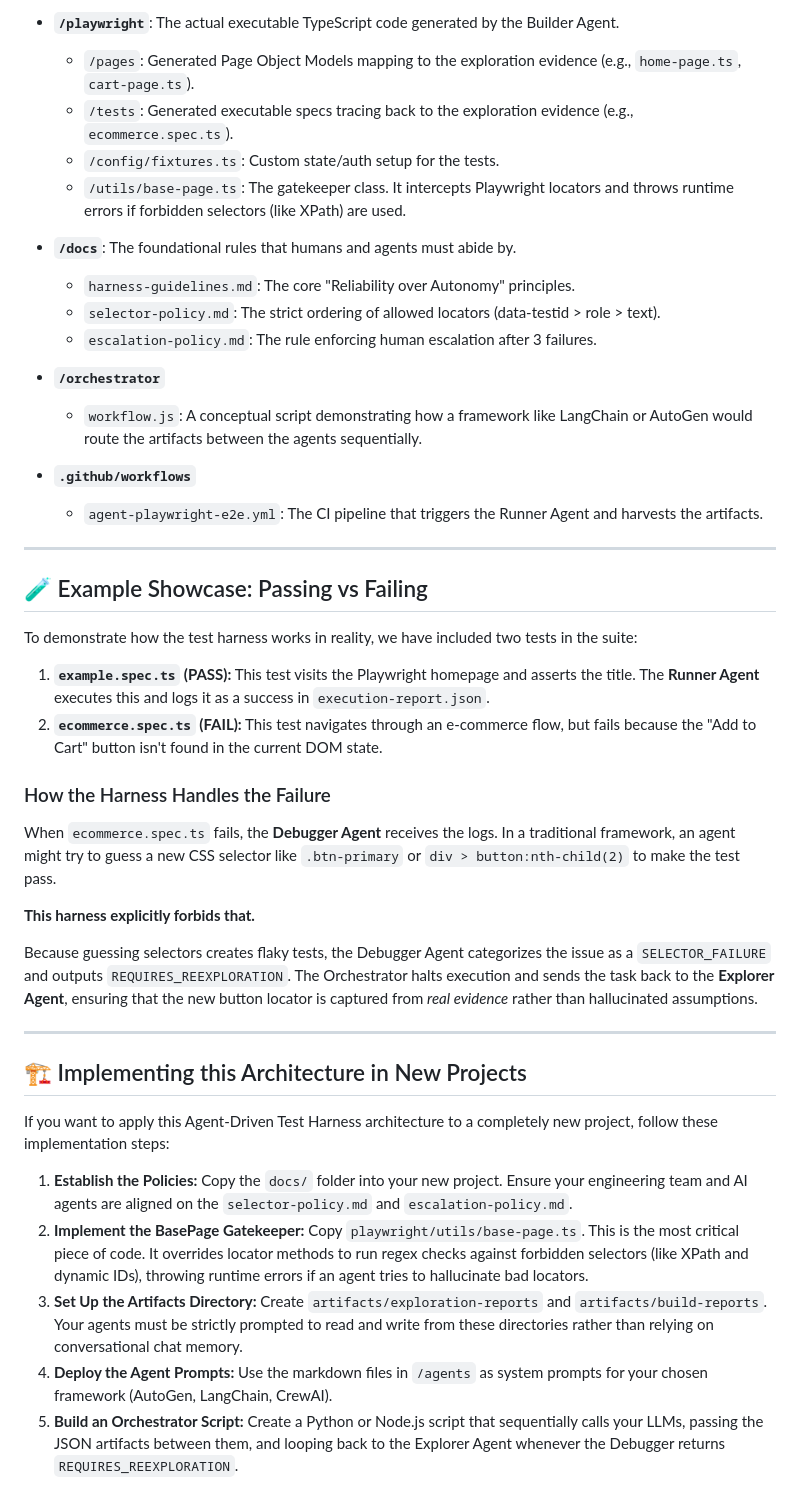
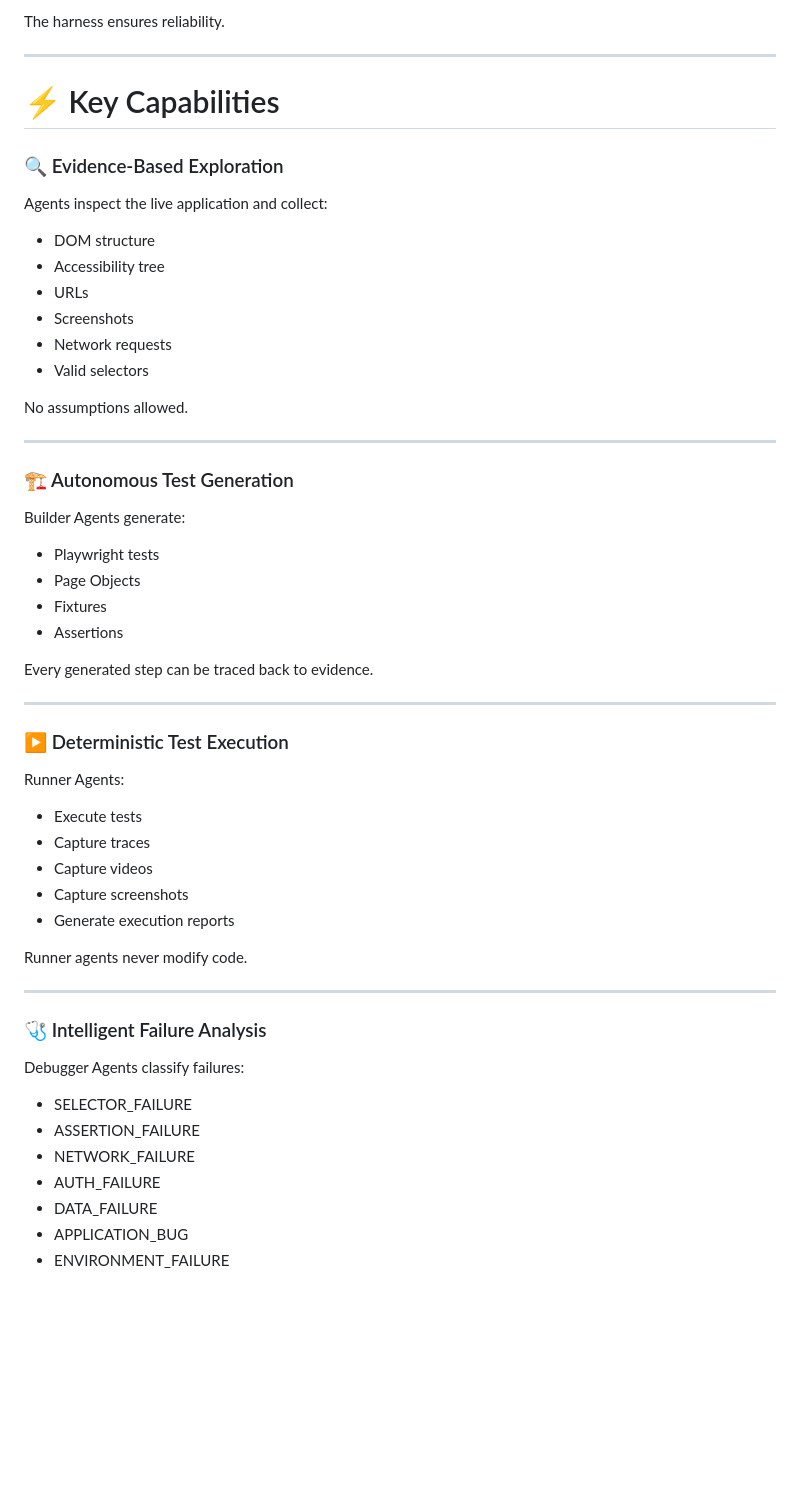
Before and after one commit to mvsaran/Agent-Driven-E2E-Testing-Platform, a Markdown page: README.md, the part around one of its changes. Drawn GitHub-style; blank space fills up the shorter version.

```diff
--- a/README.md
+++ b/README.md
@@ -138,45 +88,61 @@ HarnessDrivenAutomation/
 
-- **`/playwright`**: The actual executable TypeScript code generated by the Builder Agent.
-  - `/pages`: Generated Page Object Models mapping to the exploration evidence (e.g., `home-page.ts`, `cart-page.ts`).
-  - `/tests`: Generated executable specs tracing back to the exploration evidence (e.g., `ecommerce.spec.ts`).
-  - `/config/fixtures.ts`: Custom state/auth setup for the tests.
-  - `/utils/base-page.ts`: The gatekeeper class. It intercepts Playwright locators and throws runtime errors if forbidden selectors (like XPath) are used.
-
-- **`/docs`**: The foundational rules that humans and agents must abide by.
-  - `harness-guidelines.md`: The core "Reliability over Autonomy" principles.
-  - `selector-policy.md`: The strict ordering of allowed locators (data-testid > role > text).
-  - `escalation-policy.md`: The rule enforcing human escalation after 3 failures.
-
-- **`/orchestrator`**
-  - `workflow.js`: A conceptual script demonstrating how a framework like LangChain or AutoGen would route the artifacts between the agents sequentially.
-
-- **`.github/workflows`**
-  - `agent-playwright-e2e.yml`: The CI pipeline that triggers the Runner Agent and harvests the artifacts.
+The harness ensures reliability.
 
 ---
 
-## 🧪 Example Showcase: Passing vs Failing
+# ⚡ Key Capabilities
 
-To demonstrate how the test harness works in reality, we have included two tests in the suite:
+### 🔍 Evidence-Based Exploration
 
-1. **`example.spec.ts` (PASS):** This test visits the Playwright homepage and asserts the title. The **Runner Agent** executes this and logs it as a success in `execution-report.json`.
-2. **`ecommerce.spec.ts` (FAIL):** This test navigates through an e-commerce flow, but fails because the "Add to Cart" button isn't found in the current DOM state.
+Agents inspect the live application and collect:
 
-### How the Harness Handles the Failure
-When `ecommerce.spec.ts` fails, the **Debugger Agent** receives the logs. In a traditional framework, an agent might try to guess a new CSS selector like `.btn-primary` or `div > button:nth-child(2)` to make the test pass.
+* DOM structure
+* Accessibility tree
+* URLs
+* Screenshots
+* Network requests
+* Valid selectors
 
-**This harness explicitly forbids that.**
-
-Because guessing selectors creates flaky tests, the Debugger Agent categorizes the issue as a `SELECTOR_FAILURE` and outputs `REQUIRES_REEXPLORATION`. The Orchestrator halts execution and sends the task back to the **Explorer Agent**, ensuring that the new button locator is captured from *real evidence* rather than hallucinated assumptions.
+No assumptions allowed.
 
 ---
 
-## 🏗️ Implementing this Architecture in New Projects
+### 🏗 Autonomous Test Generation
 
-If you want to apply this Agent-Driven Test Harness architecture to a completely new project, follow these implementation steps:
+Builder Agents generate:
 
-1. **Establish the Policies:** Copy the `docs/` folder into your new project. Ensure your engineering team and AI agents are aligned on the `selector-policy.md` and `escalation-policy.md`.
-2. **Implement the BasePage Gatekeeper:** Copy `playwright/utils/base-page.ts`. This is the most critical piece of code. It overrides locator methods to run regex checks against forbidden selectors (like XPath and dynamic IDs), throwing runtime errors if an agent tries to hallucinate bad locators.
-3. **Set Up the Artifacts Directory:** Create `artifacts/exploration-reports` and `artifacts/build-reports`. Your agents must be strictly prompted to read and write from these directories rather than relying on conversational chat memory.
-4. **Deploy the Agent Prompts:** Use the markdown files in `/agents` as system prompts for your chosen framework (AutoGen, LangChain, CrewAI).
-5. **Build an Orchestrator Script:** Create a Python or Node.js script that sequentially calls your LLMs, passing the JSON artifacts between them, and looping back to the Explorer Agent whenever the Debugger returns `REQUIRES_REEXPLORATION`.
+* Playwright tests
+* Page Objects
+* Fixtures
+* Assertions
+
+Every generated step can be traced back to evidence.
+
+---
+
+### ▶️ Deterministic Test Execution
+
+Runner Agents:
+
+* Execute tests
+* Capture traces
+* Capture videos
+* Capture screenshots
+* Generate execution reports
+
+Runner agents never modify code.
+
+---
+
+### 🩺 Intelligent Failure Analysis
+
+Debugger Agents classify failures:
+
+* SELECTOR_FAILURE
+* ASSERTION_FAILURE
+* NETWORK_FAILURE
+* AUTH_FAILURE
+* DATA_FAILURE
+* APPLICATION_BUG
+* ENVIRONMENT_FAILURE
+
```
Also changed, not shown: other parts of README.md (+207 -109 lines).
